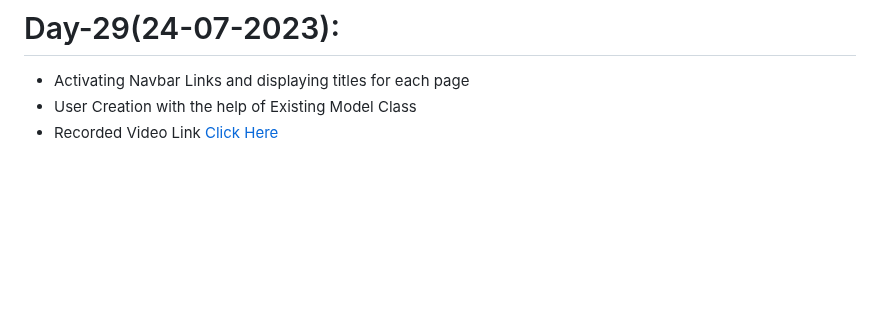
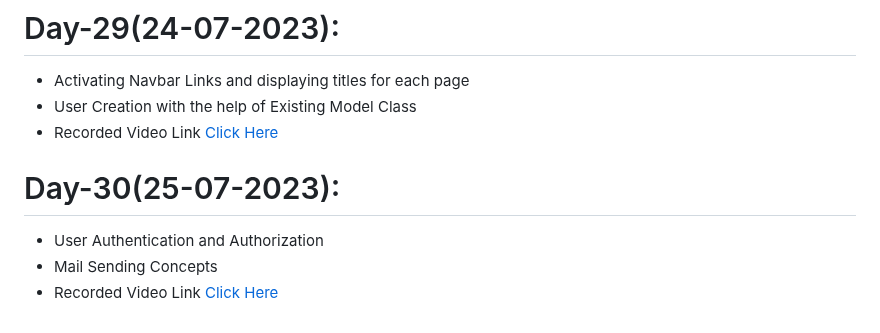
Before and after one commit to AP-Skill-Development-Corporation/SRM-Django-2023-2024, a Markdown page: README.md, the part around the change. Drawn GitHub-style; blank space fills up the shorter version.

```diff
--- a/README.md
+++ b/README.md
@@ -130,3 +130,7 @@ SRM Internship
   - Activating Navbar Links and displaying titles for each page
   - User Creation with the help of Existing Model Class
   - Recorded Video Link [Click Here]()
+# Day-30(25-07-2023):
+  - User Authentication and Authorization
+  - Mail Sending Concepts
+  - Recorded Video Link [Click Here]()
```
